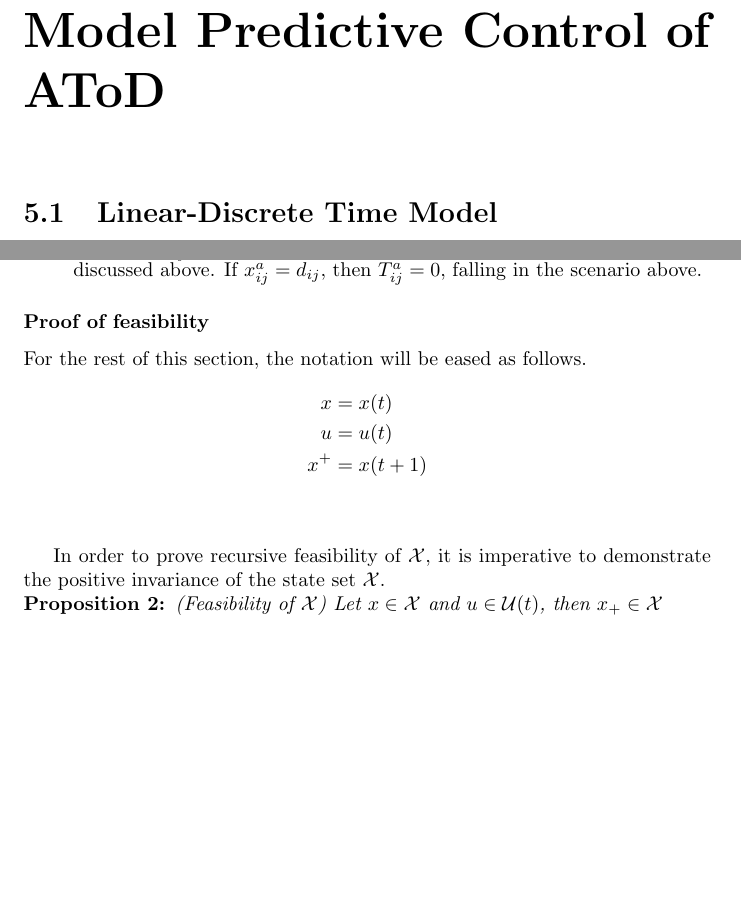
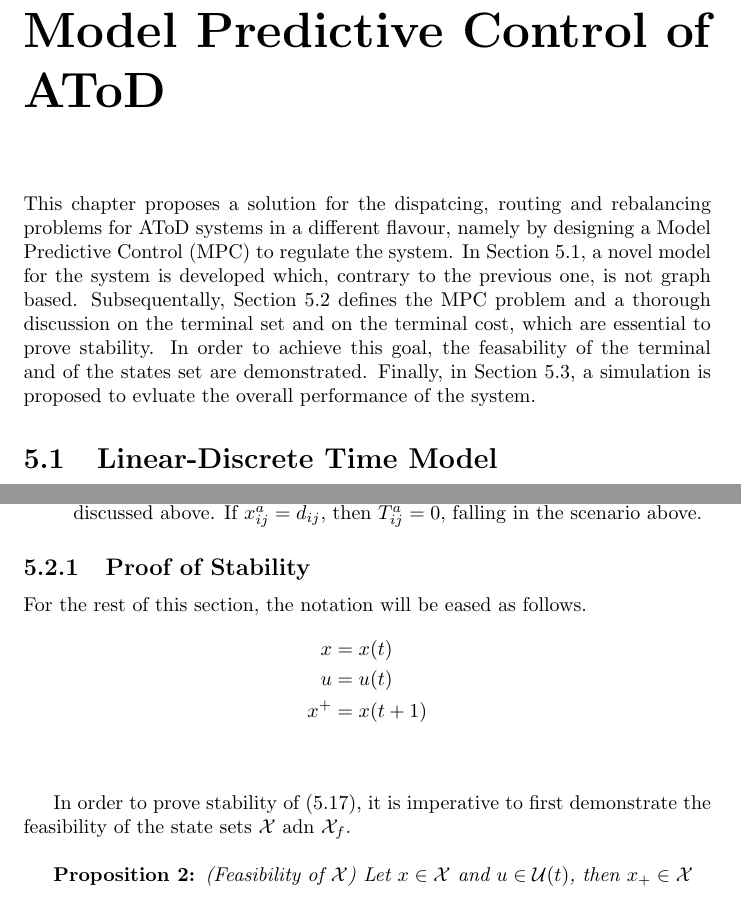
Before and after one commit to brodoluca/ATS, a LaTeX thesis (Latex Source/main.tex, which reads Latex Source/src/08_mpc.tex): two parts of pages 39 and 48 of 57 before the commit and two parts of pages 40 and 49 of 59 after it, joined at a grey line, cut so that both start at the same text, the shorter picture padded with empty space. Compiled offline with pdfLaTeX.

Commit message:
chapter on mpc finished

```diff
--- a/Latex Source/src/08_mpc.tex
+++ b/Latex Source/src/08_mpc.tex
@@ -1,4 +1,5 @@
 \chapter{Model Predictive Control of AToD}\label{ch:mpc}
+This chapter proposes a solution for the dispatcing, routing and rebalancing problems for AToD systems in a different flavour, namely by designing a Model Predictive Control (MPC) to regulate the system. In \secref{sec:linear_discrete_time_model}, a novel model for the system is developed which, contrary to the previous one, is not graph based. Subsequentally, \secref{sec:prob_formulat_mpc} defines the MPC problem and a thorough discussion on the terminal set and on the terminal cost, which are essential to prove stability. In order to achieve this goal, the feasability of the terminal and of the states set are demonstrated. Finally, in \secref{sec:use_case_mpc}, a simulation is proposed to evluate the overall performance of the system.
 \section{Linear-Discrete Time Model}\label{sec:linear_discrete_time_model}
 The model derived in this section is partially inspired from \cite{zhang2016}. \\
 Consider a transportation network be composed of $|\mathcal{V}|$ stations scattered around a space $\Omega$ and $|\mathcal{A}|$ multi-occupancy, goods-carrying vehicles working within the same space $\Omega$. Within this context, customers are assumed to requests rides only from the abovementioned stations. Similarly, goods can be carried out only from one station to another. With this assumption, stations and customers can be considered synonims within this section. \\
@@ -355,7 +356,9 @@ Within the definition of $\mathcal{X}_f$, (\ref{eq:cost_function_time}) is a Lya
 
 
 %In (\ref{eq:final_x_f}), the condition for $x_{ij}^a$ and $T^a_{ij}$ have been relaxed. While  $x_{ij}^a\in\{0\}^{|\mathcal{V}||\mathcal{A}|} $ and $T^a_{ij}\in \{0\}^{|\mathcal{V}||\mathcal{A}|}$ are also viable conditions, these ultimately limit the final set too
-\subsubsection*{Proof of feasibility}
+
+\subsection{Proof of Stability}
+
 For the rest of this section, the notation will be eased as follows.
 \begin{align*}
 	x &= x(t)\\
@@ -363,7 +366,9 @@ For the rest of this section, the notation will be eased as follows.
 	x^+ &= x(t+1)
 \end{align*}\\
 
-In order to prove recursive feasibility of $\mathcal{X}$, it is imperative to demonstrate the positive invariance of the state set $\mathcal{X}$. \\
+In order to prove stability of (\ref{eq:mpc_atod}), it is imperative to first demonstrate the feasibility of the state sets $\mathcal{X}$ adn $\mathcal{X}_f$. \\
+
+
 \begin{proposition}{(Feasibility of $\mathcal{X}$)}\label{pro:feas_x}
 	Let $x \in \mathcal{X}$ and $u \in \mathcal{U}(t)$, then $x_+ \in \mathcal{X}$
 \end{proposition}\\
```
Also changed, not shown: Latex Source/main.pdf, Latex Source/src/08_mpc.tex (4 more changed lines), 7 other files.
